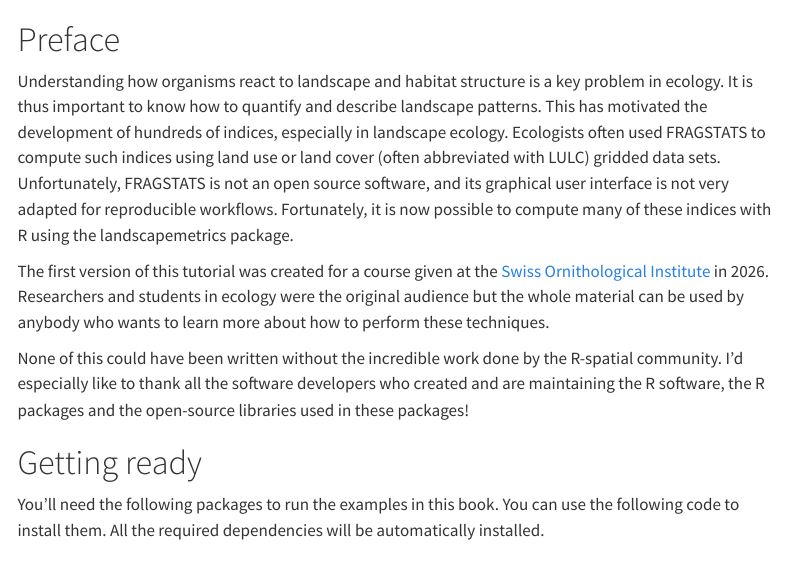
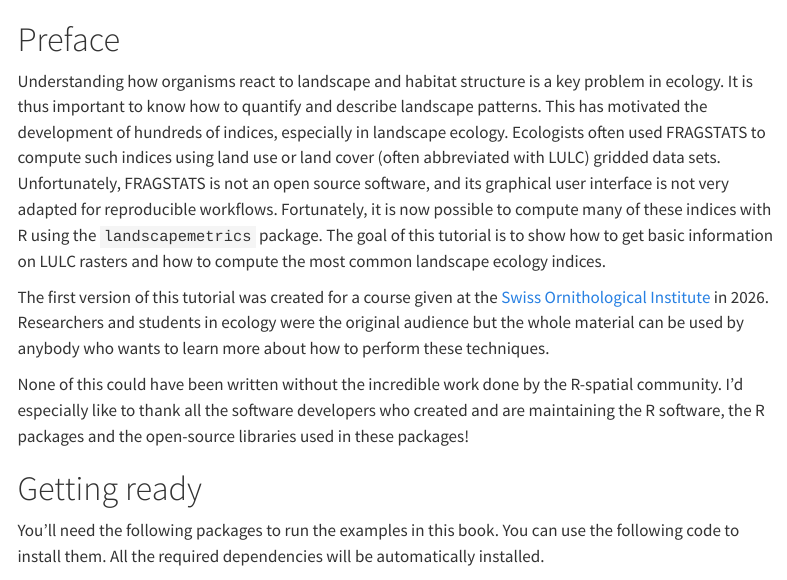
Before and after one commit to jguelat/landscape-r, a Quarto document (index.qmd): the page in a window 1100 px wide, from its top. Rendered offline with R 4.5, knitr and Pandoc in place of Quarto, with nearby package versions; some code elsewhere in the file could not run offline; menus at the side of the page are left out.

Commit message:
Add text to preface

```diff
--- a/index.qmd
+++ b/index.qmd
@@ -31,7 +31,7 @@ library(tinytable)
 
 # Preface {.unnumbered}
 
-Understanding how organisms react to landscape and habitat structure is a key problem in ecology. It is thus important to know how to quantify and describe landscape patterns. This has motivated the development of hundreds of indices, especially in landscape ecology. Ecologists often used FRAGSTATS to compute such indices using land use or land cover (often abbreviated with LULC) gridded data sets. Unfortunately, FRAGSTATS is not an open source software, and its graphical user interface is not very adapted for reproducible workflows. Fortunately, it is now possible to compute many of these indices with R using the landscapemetrics package.
+Understanding how organisms react to landscape and habitat structure is a key problem in ecology. It is thus important to know how to quantify and describe landscape patterns. This has motivated the development of hundreds of indices, especially in landscape ecology. Ecologists often used FRAGSTATS to compute such indices using land use or land cover (often abbreviated with LULC) gridded data sets. Unfortunately, FRAGSTATS is not an open source software, and its graphical user interface is not very adapted for reproducible workflows. Fortunately, it is now possible to compute many of these indices with R using the `landscapemetrics` package. The goal of this tutorial is to show how to get basic information on LULC rasters and how to compute the most common landscape ecology indices.
 
 The first version of this tutorial was created for a course given at the [Swiss Ornithological Institute](https://www.vogelwarte.ch/en){target="_blank"} in 2026. Researchers and students in ecology were the original audience but the whole material can be used by anybody who wants to learn more about how to perform these techniques.
 
```
